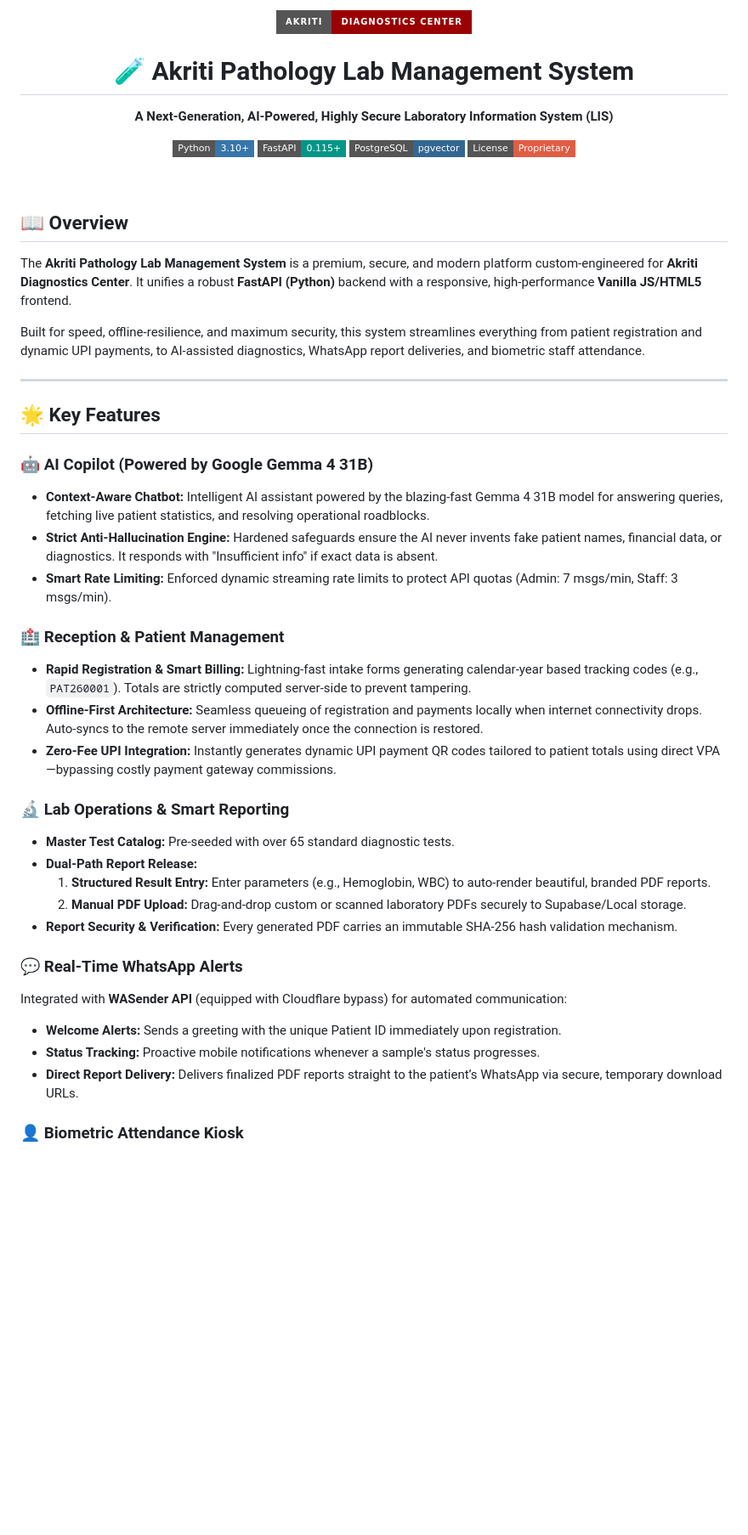
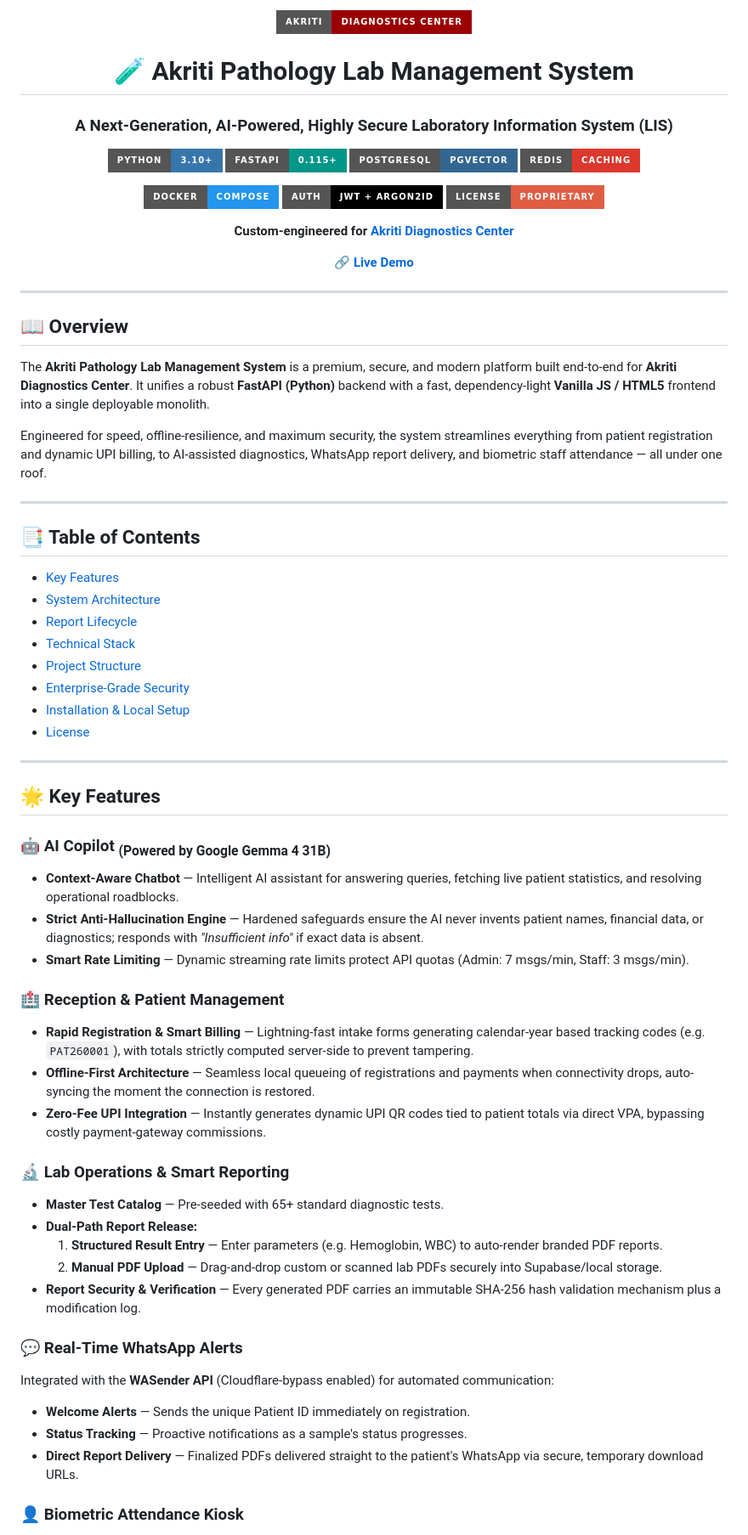
Before and after one commit to Kunal9608/Akriti, a Markdown page: README.md, the part around one of its changes. Shown at 85% size. Rendered like a GitHub page; badges without logos; blank space fills up the shorter version.

```diff
--- a/README.md
+++ b/README.md
@@ -1,47 +1,74 @@
 <div align="center">
-  <img src="https://img.shields.io/badge/Akriti-Diagnostics%20Center-9A0002?style=for-the-badge&logo=healthcare" alt="Akriti Pathology Lab" />
-  <h1>🧪 Akriti Pathology Lab Management System</h1>
-  <p><strong>A Next-Generation, AI-Powered, Highly Secure Laboratory Information System (LIS)</strong></p>
 
-  [![Python](https://img.shields.io/badge/Python-3.10+-3776AB?style=flat-square&logo=python&logoColor=white)](https://www.python.org/)
-  [![FastAPI](https://img.shields.io/badge/FastAPI-0.115+-009688?style=flat-square&logo=fastapi&logoColor=white)](https://fastapi.tiangolo.com/)
-  [![PostgreSQL](https://img.shields.io/badge/PostgreSQL-pgvector-336791?style=flat-square&logo=postgresql&logoColor=white)](https://www.postgresql.org/)
-  [![License](https://img.shields.io/badge/License-Proprietary-red.svg?style=flat-square)](#)
+<img src="https://img.shields.io/badge/Akriti-Diagnostics%20Center-9A0002?style=for-the-badge&logo=healthcare" />
 
-  <br />
+# 🧪 Akriti Pathology Lab Management System
+### A Next-Generation, AI-Powered, Highly Secure Laboratory Information System (LIS)
+
+<p>
+  <img src="https://img.shields.io/badge/Python-3.10+-3776AB?style=for-the-badge&logo=python&logoColor=white" />
+  <img src="https://img.shields.io/badge/FastAPI-0.115+-009688?style=for-the-badge&logo=fastapi&logoColor=white" />
+  <img src="https://img.shields.io/badge/PostgreSQL-pgvector-336791?style=for-the-badge&logo=postgresql&logoColor=white" />
+  <img src="https://img.shields.io/badge/Redis-Caching-DC382D?style=for-the-badge&logo=redis&logoColor=white" />
+</p>
+<p>
+  <img src="https://img.shields.io/badge/Docker-Compose-2496ED?style=for-the-badge&logo=docker&logoColor=white" />
+  <img src="https://img.shields.io/badge/Auth-JWT%20%2B%20Argon2id-black?style=for-the-badge&logo=jsonwebtokens" />
+  <img src="https://img.shields.io/badge/License-Proprietary-red?style=for-the-badge" />
+</p>
+
+**Custom-engineered for [Akriti Diagnostics Center](https://akritidc.in)**
+
+**[🔗 Live Demo](https://akritidc.onrender.com/)**
+
 </div>
+
+---
 
 ## 📖 Overview
 
-The **Akriti Pathology Lab Management System** is a premium, secure, and modern platform custom-engineered for **Akriti Diagnostics Center**. It unifies a robust **FastAPI (Python)** backend with a responsive, high-performance **Vanilla JS/HTML5** frontend.
+The **Akriti Pathology Lab Management System** is a premium, secure, and modern platform built end-to-end for **Akriti Diagnostics Center**. It unifies a robust **FastAPI (Python)** backend with a fast, dependency-light **Vanilla JS / HTML5** frontend into a single deployable monolith.
 
-Built for speed, offline-resilience, and maximum security, this system streamlines everything from patient registration and dynamic UPI payments, to AI-assisted diagnostics, WhatsApp report deliveries, and biometric staff attendance.
+Engineered for speed, offline-resilience, and maximum security, the system streamlines everything from patient registration and dynamic UPI billing, to AI-assisted diagnostics, WhatsApp report delivery, and biometric staff attendance — all under one roof.
+
+---
+
+## 📑 Table of Contents
+
+- [Key Features](#-key-features)
+- [System Architecture](#️-system-architecture)
+- [Report Lifecycle](#-report-lifecycle)
+- [Technical Stack](#️-technical-stack)
+- [Project Structure](#-project-structure)
+- [Enterprise-Grade Security](#-enterprise-grade-security)
+- [Installation & Local Setup](#-installation--local-setup)
+- [License](#-license)
 
 ---
 
 ## 🌟 Key Features
 
-### 🤖 AI Copilot (Powered by Google Gemma 4 31B)
-*   **Context-Aware Chatbot:** Intelligent AI assistant powered by the blazing-fast Gemma 4 31B model for answering queries, fetching live patient statistics, and resolving operational roadblocks.
-*   **Strict Anti-Hallucination Engine:** Hardened safeguards ensure the AI never invents fake patient names, financial data, or diagnostics. It responds with "Insufficient info" if exact data is absent.
-*   **Smart Rate Limiting:** Enforced dynamic streaming rate limits to protect API quotas (Admin: 7 msgs/min, Staff: 3 msgs/min).
+### 🤖 AI Copilot <sub>(Powered by Google Gemma 4 31B)</sub>
+- **Context-Aware Chatbot** — Intelligent AI assistant for answering queries, fetching live patient statistics, and resolving operational roadblocks.
+- **Strict Anti-Hallucination Engine** — Hardened safeguards ensure the AI never invents patient names, financial data, or diagnostics; responds with *"Insufficient info"* if exact data is absent.
+- **Smart Rate Limiting** — Dynamic streaming rate limits protect API quotas (Admin: 7 msgs/min, Staff: 3 msgs/min).
 
 ### 🏥 Reception & Patient Management
-*   **Rapid Registration & Smart Billing:** Lightning-fast intake forms generating calendar-year based tracking codes (e.g., `PAT260001`). Totals are strictly computed server-side to prevent tampering.
-*   **Offline-First Architecture:** Seamless queueing of registration and payments locally when internet connectivity drops. Auto-syncs to the remote server immediately once the connection is restored.
-*   **Zero-Fee UPI Integration:** Instantly generates dynamic UPI payment QR codes tailored to patient totals using direct VPA—bypassing costly payment gateway commissions.
+- **Rapid Registration & Smart Billing** — Lightning-fast intake forms generating calendar-year based tracking codes (e.g. `PAT260001`), with totals strictly computed server-side to prevent tampering.
+- **Offline-First Architecture** — Seamless local queueing of registrations and payments when connectivity drops, auto-syncing the moment the connection is restored.
+- **Zero-Fee UPI Integration** — Instantly generates dynamic UPI QR codes tied to patient totals via direct VPA, bypassing costly payment-gateway commissions.
 
 ### 🔬 Lab Operations & Smart Reporting
-*   **Master Test Catalog:** Pre-seeded with over 65 standard diagnostic tests.
-*   **Dual-Path Report Release:**
-    1.  **Structured Result Entry:** Enter parameters (e.g., Hemoglobin, WBC) to auto-render beautiful, branded PDF reports.
-    2.  **Manual PDF Upload:** Drag-and-drop custom or scanned laboratory PDFs securely to Supabase/Local storage.
-*   **Report Security & Verification:** Every generated PDF carries an immutable SHA-256 hash validation mechanism.
+- **Master Test Catalog** — Pre-seeded with 65+ standard diagnostic tests.
+- **Dual-Path Report Release:**
+  1. **Structured Result Entry** — Enter parameters (e.g. Hemoglobin, WBC) to auto-render branded PDF reports.
+  2. **Manual PDF Upload** — Drag-and-drop custom or scanned lab PDFs securely into Supabase/local storage.
+- **Report Security & Verification** — Every generated PDF carries an immutable SHA-256 hash validation mechanism plus a modification log.
 
 ### 💬 Real-Time WhatsApp Alerts
-Integrated with **WASender API** (equipped with Cloudflare bypass) for automated communication:
-*   **Welcome Alerts:** Sends a greeting with the unique Patient ID immediately upon registration.
-*   **Status Tracking:** Proactive mobile notifications whenever a sample's status progresses.
-*   **Direct Report Delivery:** Delivers finalized PDF reports straight to the patient’s WhatsApp via secure, temporary download URLs.
+Integrated with the **WASender API** (Cloudflare-bypass enabled) for automated communication:
+- **Welcome Alerts** — Sends the unique Patient ID immediately on registration.
+- **Status Tracking** — Proactive notifications as a sample's status progresses.
+- **Direct Report Delivery** — Finalized PDFs delivered straight to the patient's WhatsApp via secure, temporary download URLs.
 
 ### 👤 Biometric Attendance Kiosk
```
Also changed, not shown: other parts of README.md (+140 -32 lines).
